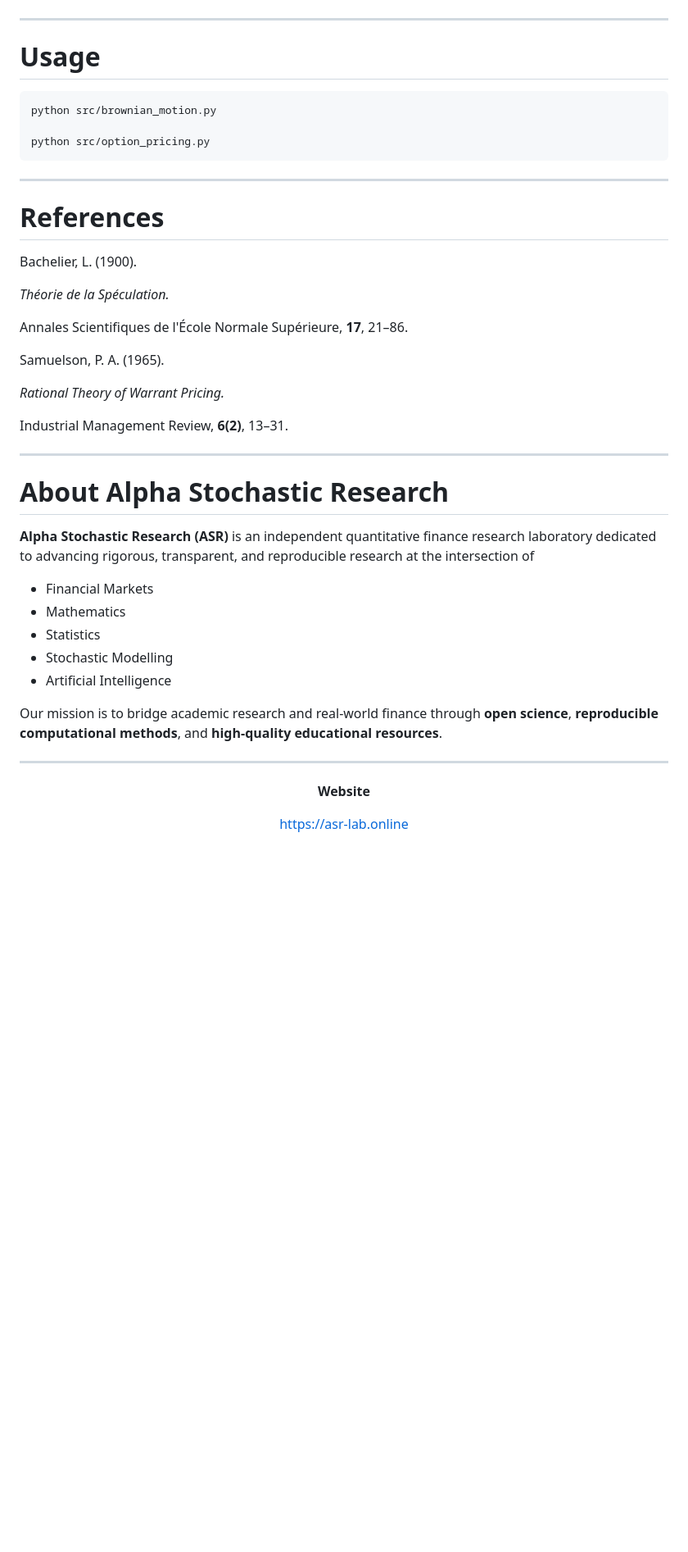
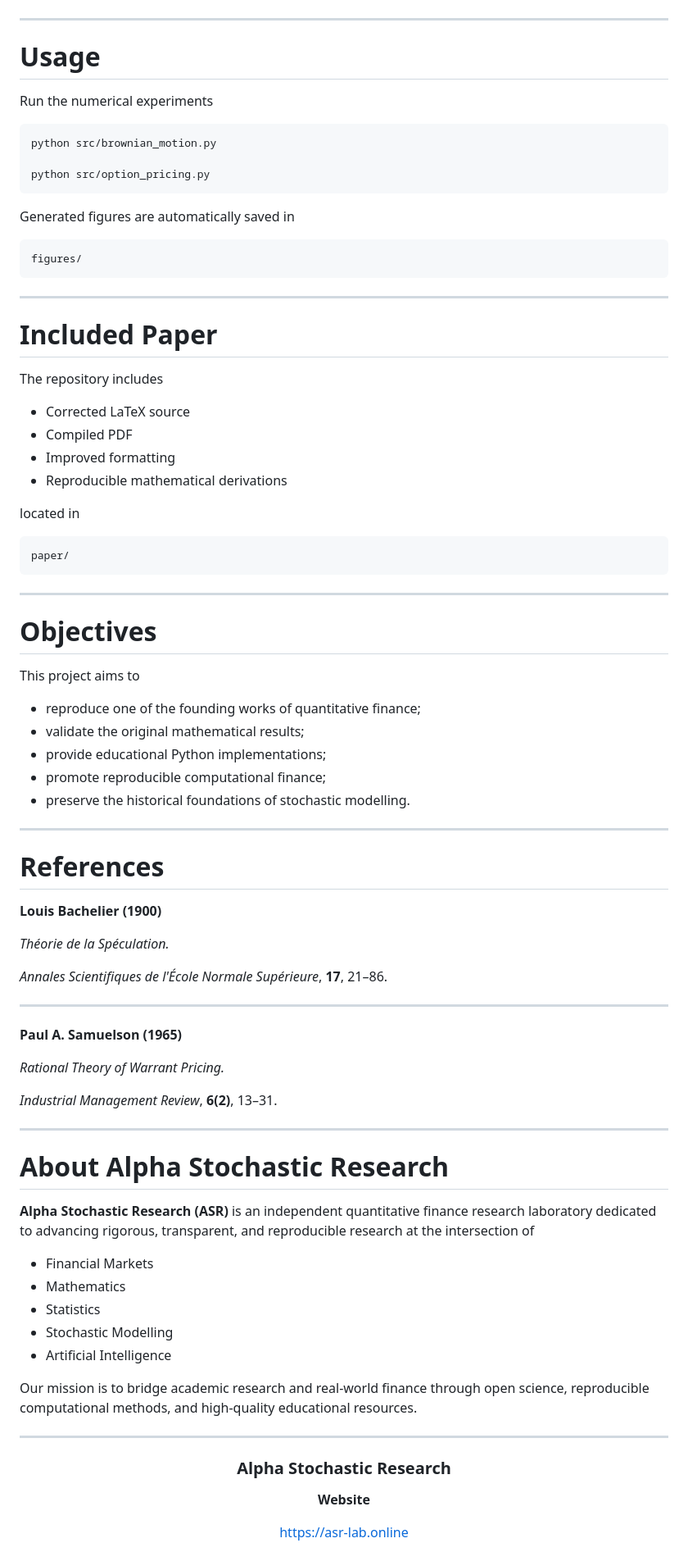
Before and after one commit to Alpha-Stochastic-Research/asr-theory-of-speculation, a Markdown page: README.md, the part around one of its changes. Shown at 82% size. Rendered like a GitHub page; blank space fills up the shorter version.

````diff
--- a/README.md
+++ b/README.md
@@ -119,27 +144,66 @@ pip install -r requirements.txt
 
 # Usage
 
+Run the numerical experiments
+
 ```bash
 python src/brownian_motion.py
 
 python src/option_pricing.py
 ```
 
+Generated figures are automatically saved in
+
+```text
+figures/
+```
+
+---
+
+# Included Paper
+
+The repository includes
+
+- Corrected LaTeX source
+- Compiled PDF
+- Improved formatting
+- Reproducible mathematical derivations
+
+located in
+
+```text
+paper/
+```
+
+---
+
+# Objectives
+
+This project aims to
+
+- reproduce one of the founding works of quantitative finance;
+- validate the original mathematical results;
+- provide educational Python implementations;
+- promote reproducible computational finance;
+- preserve the historical foundations of stochastic modelling.
+
 ---
 
 # References
 
-Bachelier, L. (1900).
+**Louis Bachelier (1900)**
 
 *Théorie de la Spéculation.*
 
-Annales Scientifiques de l'École Normale Supérieure, **17**, 21–86.
+*Annales Scientifiques de l'École Normale Supérieure*, **17**, 21–86.
 
-Samuelson, P. A. (1965).
+---
+
+**Paul A. Samuelson (1965)**
 
 *Rational Theory of Warrant Pricing.*
 
-Industrial Management Review, **6(2)**, 13–31.
+*Industrial Management Review*, **6(2)**, 13–31.
 
 ---
 
@@ -153,11 +217,13 @@ Industrial Management Review, **6(2)**, 13–31.
 - Stochastic Modelling
 - Artificial Intelligence
 
-Our mission is to bridge academic research and real-world finance through **open science**, **reproducible computational methods**, and **high-quality educational resources**.
+Our mission is to bridge academic research and real-world finance through open science, reproducible computational methods, and high-quality educational resources.
 
 ---
 
 <div align="center">
+
+### Alpha Stochastic Research
 
 **Website**
 
````
Also changed, not shown: other parts of README.md (+52 -27 lines).
